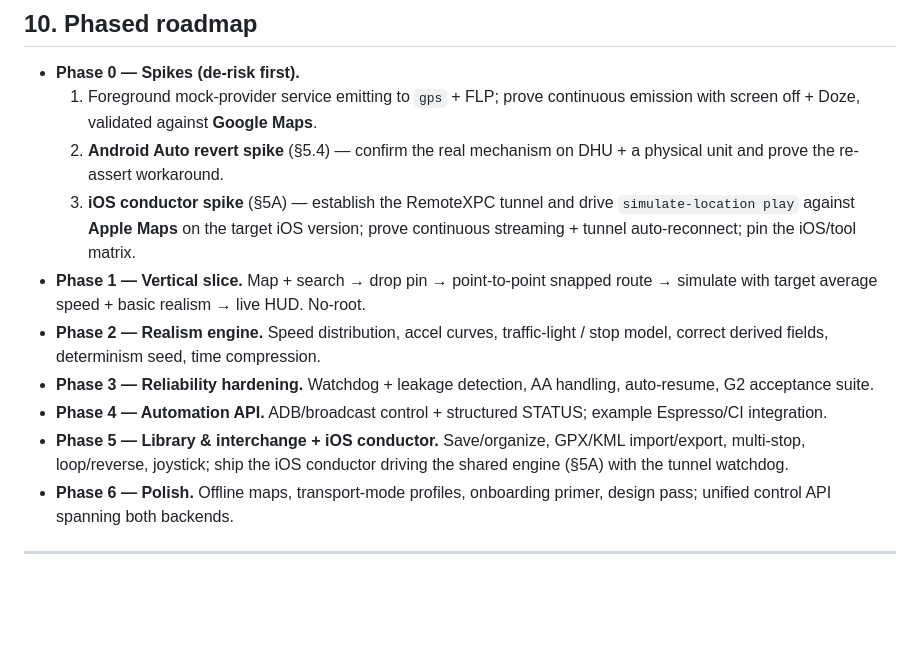
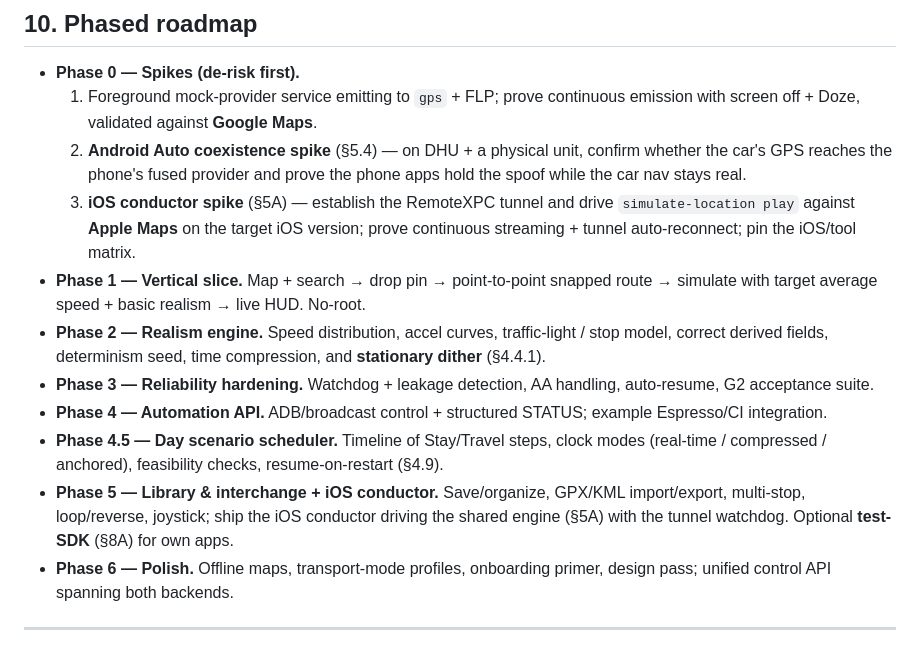
Before and after one commit to aviterima/Mirage, a Markdown page: SPEC.md, the part around one of its changes. Drawn GitHub-style; blank space fills up the shorter version.

```diff
--- a/SPEC.md
+++ b/SPEC.md
@@ -399,22 +479,28 @@ before it trusts results.
 - **Phase 0 — Spikes (de-risk first).**
   1. Foreground mock-provider service emitting to `gps` + FLP; prove continuous
      emission with screen off + Doze, validated against **Google Maps**.
-  2. **Android Auto revert spike** (§5.4) — confirm the real mechanism on DHU +
-     a physical unit and prove the re-assert workaround.
+  2. **Android Auto coexistence spike** (§5.4) — on DHU + a physical unit, confirm
+     whether the car's GPS reaches the phone's fused provider and prove the phone
+     apps hold the spoof while the car nav stays real.
   3. **iOS conductor spike** (§5A) — establish the RemoteXPC tunnel and drive
      `simulate-location play` against **Apple Maps** on the target iOS version;
      prove continuous streaming + tunnel auto-reconnect; pin the iOS/tool matrix.
 - **Phase 1 — Vertical slice.** Map + search → drop pin → point-to-point snapped
   route → simulate with target average speed + basic realism → live HUD. No-root.
 - **Phase 2 — Realism engine.** Speed distribution, accel curves, traffic-light /
-  stop model, correct derived fields, determinism seed, time compression.
+  stop model, correct derived fields, determinism seed, time compression, and
+  **stationary dither** (§4.4.1).
 - **Phase 3 — Reliability hardening.** Watchdog + leakage detection, AA handling,
   auto-resume, G2 acceptance suite.
 - **Phase 4 — Automation API.** ADB/broadcast control + structured STATUS; example
   Espresso/CI integration.
+- **Phase 4.5 — Day scenario scheduler.** Timeline of Stay/Travel steps, clock
+  modes (real-time / compressed / anchored), feasibility checks, resume-on-restart
+  (§4.9).
 - **Phase 5 — Library & interchange + iOS conductor.** Save/organize, GPX/KML
   import/export, multi-stop, loop/reverse, joystick; ship the iOS conductor driving
-  the shared engine (§5A) with the tunnel watchdog.
+  the shared engine (§5A) with the tunnel watchdog. Optional **test-SDK** (§8A) for
+  own apps.
 - **Phase 6 — Polish.** Offline maps, transport-mode profiles, onboarding primer,
   design pass; unified control API spanning both backends.
 
```
Also changed, not shown: other parts of SPEC.md (+102 -22 lines).
